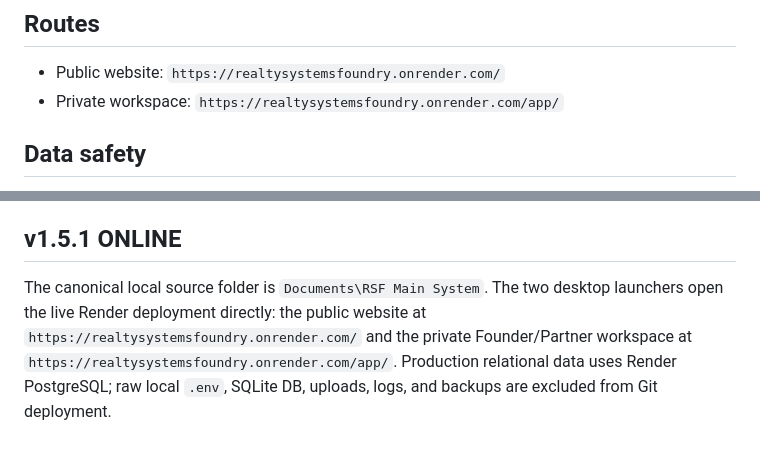
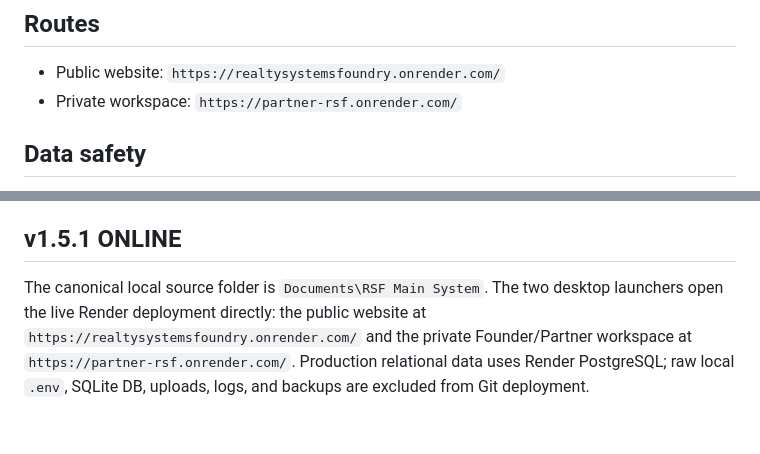
Before and after one commit to keycastro/RSF-Main-System, a Markdown page: README.md, 2 parts joined by grey strips. GitHub-like rendering.

Commit message:
Update RSF live workspace naming

```diff
--- a/README.md
+++ b/README.md
@@ -26,7 +26,7 @@ Partners and Founder reply inside RSF, but clients see one company identity. Con
 ## Routes
 
 - Public website: `https://realtysystemsfoundry.onrender.com/`
-- Private workspace: `https://realtysystemsfoundry.onrender.com/app/`
+- Private workspace: `https://partner-rsf.onrender.com/`
 
 ## Data safety
 
@@ -218,4 +218,4 @@ The one unified Documents folder now also contains the restored Git metadata/rem
 
 ## v1.5.1 ONLINE
 
-The canonical local source folder is `Documents\RSF Main System`. The two desktop launchers open the live Render deployment directly: the public website at `https://realtysystemsfoundry.onrender.com/` and the private Founder/Partner workspace at `https://realtysystemsfoundry.onrender.com/app/`. Production relational data uses Render PostgreSQL; raw local `.env`, SQLite DB, uploads, logs, and backups are excluded from Git deployment.
+The canonical local source folder is `Documents\RSF Main System`. The two desktop launchers open the live Render deployment directly: the public website at `https://realtysystemsfoundry.onrender.com/` and the private Founder/Partner workspace at `https://partner-rsf.onrender.com/`. Production relational data uses Render PostgreSQL; raw local `.env`, SQLite DB, uploads, logs, and backups are excluded from Git deployment.
```
